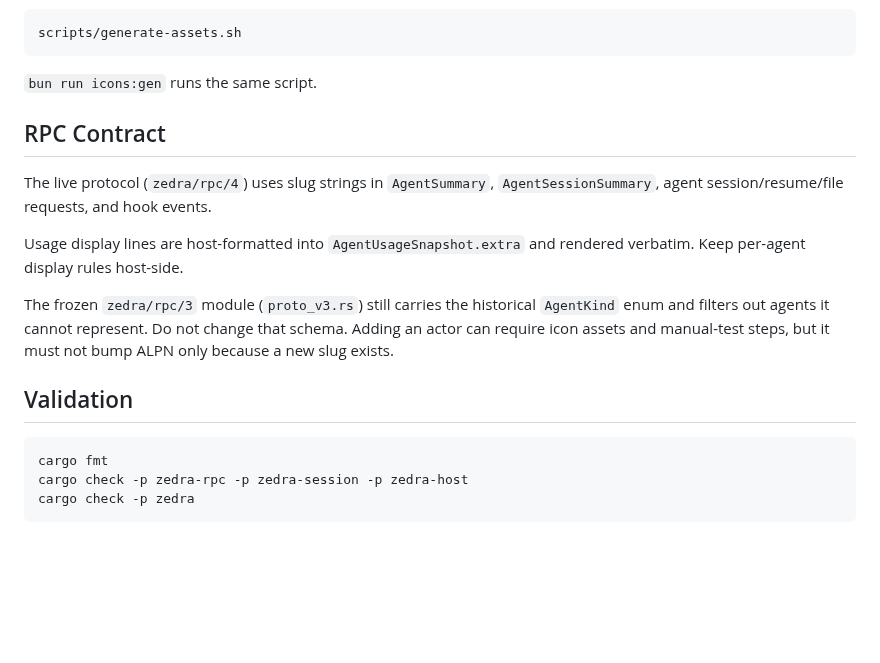
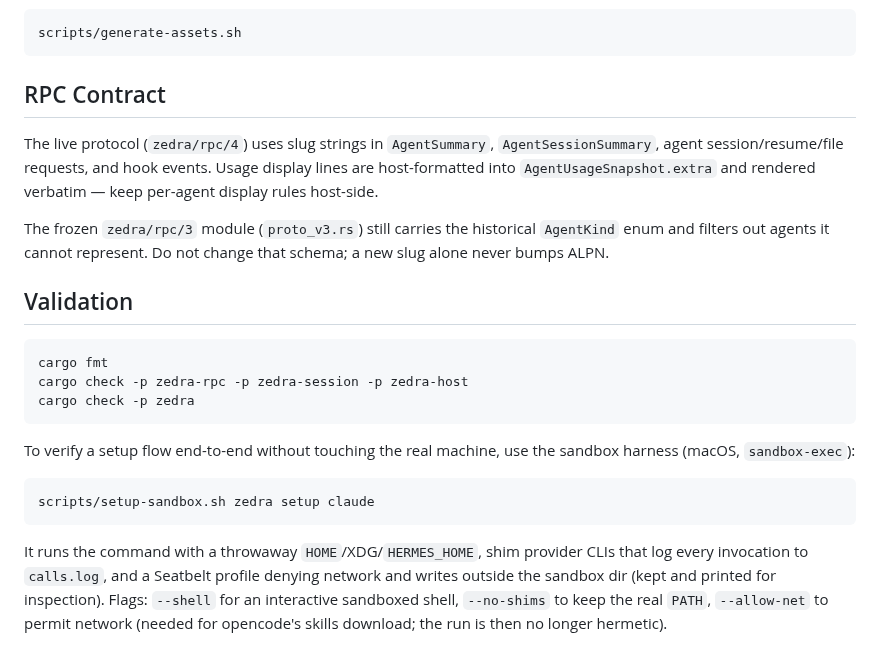
Before and after one commit to tanlethanh/zedra, a Markdown page: docs/MANAGED_AGENTS.md, the part around one of its changes. GitHub-like rendering; blank space fills up the shorter version.

````diff
--- a/docs/MANAGED_AGENTS.md
+++ b/docs/MANAGED_AGENTS.md
@@ -164,20 +148,16 @@ local iOS imagesets for inspection:
 scripts/generate-assets.sh
 ```
 
-`bun run icons:gen` runs the same script.
-
 ## RPC Contract
 
 The live protocol (`zedra/rpc/4`) uses slug strings in `AgentSummary`,
 `AgentSessionSummary`, agent session/resume/file requests, and hook events.
-
 Usage display lines are host-formatted into `AgentUsageSnapshot.extra` and
-rendered verbatim. Keep per-agent display rules host-side.
+rendered verbatim — keep per-agent display rules host-side.
 
 The frozen `zedra/rpc/3` module (`proto_v3.rs`) still carries the historical
-`AgentKind` enum and filters out agents it cannot represent. Do not change that
-schema. Adding an actor can require icon assets and manual-test steps, but it
-must not bump ALPN only because a new slug exists.
+`AgentKind` enum and filters out agents it cannot represent. Do not change
+that schema; a new slug alone never bumps ALPN.
 
 ## Validation
 
@@ -186,3 +166,17 @@ cargo fmt
 cargo check -p zedra-rpc -p zedra-session -p zedra-host
 cargo check -p zedra
 ```
+
+To verify a setup flow end-to-end without touching the real machine, use the
+sandbox harness (macOS, `sandbox-exec`):
+
+```sh
+scripts/setup-sandbox.sh zedra setup claude
+```
+
+It runs the command with a throwaway `HOME`/XDG/`HERMES_HOME`, shim provider
+CLIs that log every invocation to `calls.log`, and a Seatbelt profile denying
+network and writes outside the sandbox dir (kept and printed for inspection).
+Flags: `--shell` for an interactive sandboxed shell, `--no-shims` to keep the
+real `PATH`, `--allow-net` to permit network (needed for opencode's skills
+download; the run is then no longer hermetic).
````
Also changed, not shown: other parts of docs/MANAGED_AGENTS.md (+81 -97 lines), crates/zedra-host/AGENTS.md (+2 -0 lines), docs/PROTOCOL_SPECS.md (+1 -1 lines).
